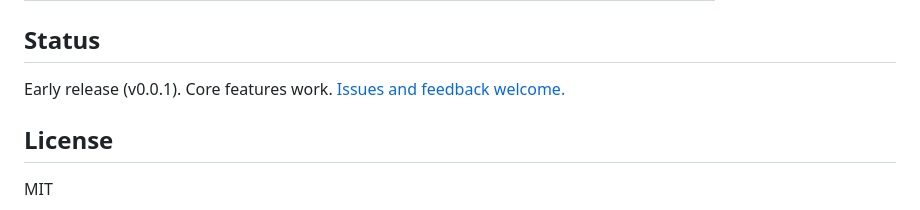
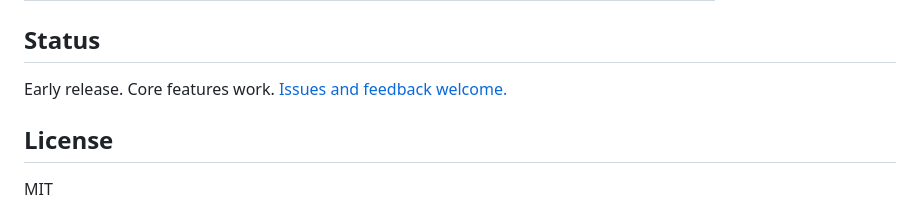
Before and after one commit to shivaam/openapi-cli-gen, a Markdown page: README.md, the part around one of its changes. Rendered like a GitHub page.

```diff
--- a/README.md
+++ b/README.md
@@ -122,7 +122,7 @@ Also parsed: Petstore (19 endpoints), ReqRes (40), Redocly Museum (8), Open-Mete
 
 ## Status
 
-Early release (v0.0.1). Core features work. [Issues and feedback welcome.](https://github.com/shivaam/openapi-cli-gen/issues)
+Early release. Core features work. [Issues and feedback welcome.](https://github.com/shivaam/openapi-cli-gen/issues)
 
 ## License
 
```
Also changed, not shown: other parts of README.md (+2 -2 lines).
